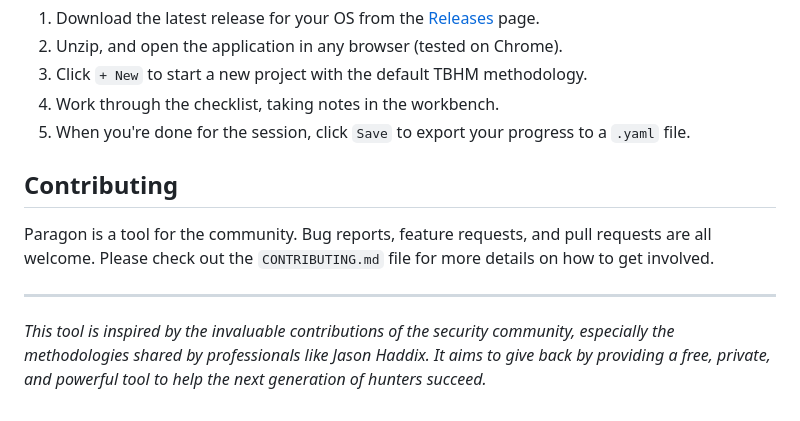
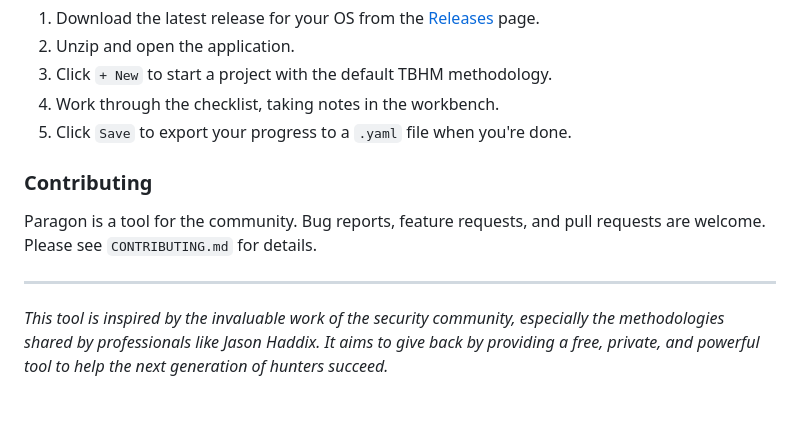
Before and after one commit to Yash-002/paragon, a Markdown page: README.md, the part around one of its changes. Rendered like a GitHub page.

```diff
--- a/README.md
+++ b/README.md
@@ -55,14 +54,14 @@ You control who sees your work, always.
 
 1.  Download the latest release for your OS from the [Releases](https://github.com/payloadartist/paragon/releases) page.
-2.  Unzip, and open the application in any browser (tested on Chrome).
-3.  Click `+ New` to start a new project with the default TBHM methodology.
+2.  Unzip and open the application.
+3.  Click `+ New` to start a project with the default TBHM methodology.
 4.  Work through the checklist, taking notes in the workbench.
-5.  When you're done for the session, click `Save` to export your progress to a `.yaml` file.
+5.  Click `Save` to export your progress to a `.yaml` file when you're done.
 
-## Contributing
+### Contributing
 
-Paragon is a tool for the community. Bug reports, feature requests, and pull requests are all welcome. Please check out the `CONTRIBUTING.md` file for more details on how to get involved.
+Paragon is a tool for the community. Bug reports, feature requests, and pull requests are welcome. Please see `CONTRIBUTING.md` for details.
 
 ---
 
-*This tool is inspired by the invaluable contributions of the security community, especially the methodologies shared by professionals like Jason Haddix. It aims to give back by providing a free, private, and powerful tool to help the next generation of hunters succeed.*
+*This tool is inspired by the invaluable work of the security community, especially the methodologies shared by professionals like Jason Haddix. It aims to give back by providing a free, private, and powerful tool to help the next generation of hunters succeed.*
```
Also changed, not shown: other parts of README.md (+27 -28 lines).
